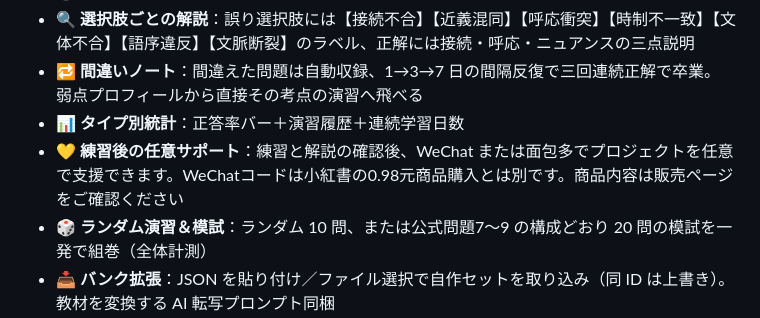
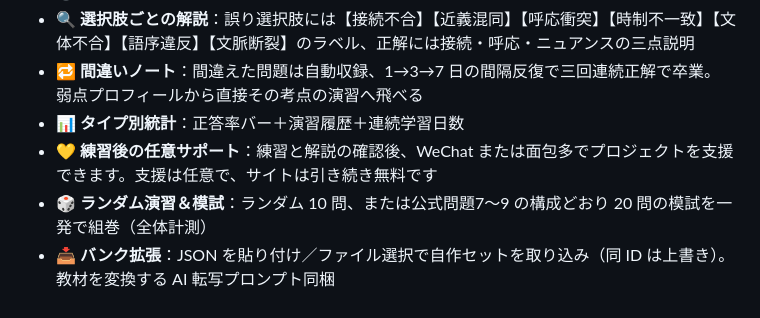
Before and after one commit to Mocas-12/jlpt-n1-Kumitaku, a Markdown page: README.ja-JP.md, the part around the change. Drawn GitHub-style.

Commit message:
Restore free-use wording in README

```diff
--- a/README.ja-JP.md
+++ b/README.ja-JP.md
@@ -45,7 +45,7 @@
 - 🔍 **選択肢ごとの解説**：誤り選択肢には【接続不合】【近義混同】【呼応衝突】【時制不一致】【文体不合】【語序違反】【文脈断裂】のラベル、正解には接続・呼応・ニュアンスの三点説明
 - 🔁 **間違いノート**：間違えた問題は自動収録、1→3→7 日の間隔反復で三回連続正解で卒業。弱点プロフィールから直接その考点の演習へ飛べる
 - 📊 **タイプ別統計**：正答率バー＋演習履歴＋連続学習日数
-- 💛 **練習後の任意サポート**：練習と解説の確認後、WeChat または面包多でプロジェクトを任意で支援できます。WeChatコードは小紅書の0.98元商品購入とは別です。商品内容は販売ページをご確認ください
+- 💛 **練習後の任意サポート**：練習と解説の確認後、WeChat または面包多でプロジェクトを支援できます。支援は任意で、サイトは引き続き無料です
 - 🎲 **ランダム演習＆模試**：ランダム 10 問、または公式問題7〜9 の構成どおり 20 問の模試を一発で組巻（全体計測）
 - 📥 **バンク拡張**：JSON を貼り付け／ファイル選択で自作セットを取り込み（同 ID は上書き）。教材を変換する AI 転写プロンプト同梱
 - 📴 **PWA 対応**：manifest ＋ 最小 Service Worker。ホーム画面に追加してオフライン演習
```
